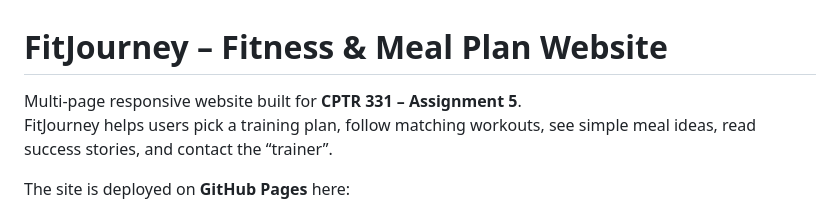
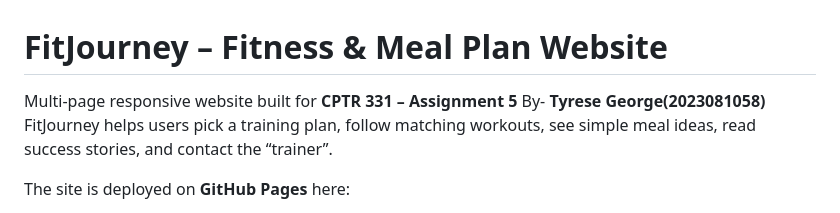
Before and after one commit to Kradditz/Fitness-Meal-Plan, a Markdown page: README.md, the part around the change. Drawn GitHub-style.

```diff
--- a/README.md
+++ b/README.md
@@ -1,6 +1,7 @@
 # FitJourney – Fitness & Meal Plan Website
 
-Multi-page responsive website built for **CPTR 331 – Assignment 5**.
+Multi-page responsive website built for **CPTR 331 – Assignment 5**
+By- **Tyrese George(2023081058)**
 FitJourney helps users pick a training plan, follow matching workouts, see simple meal ideas, read success stories, and contact the “trainer”.
 
 The site is deployed on **GitHub Pages** here:
```
